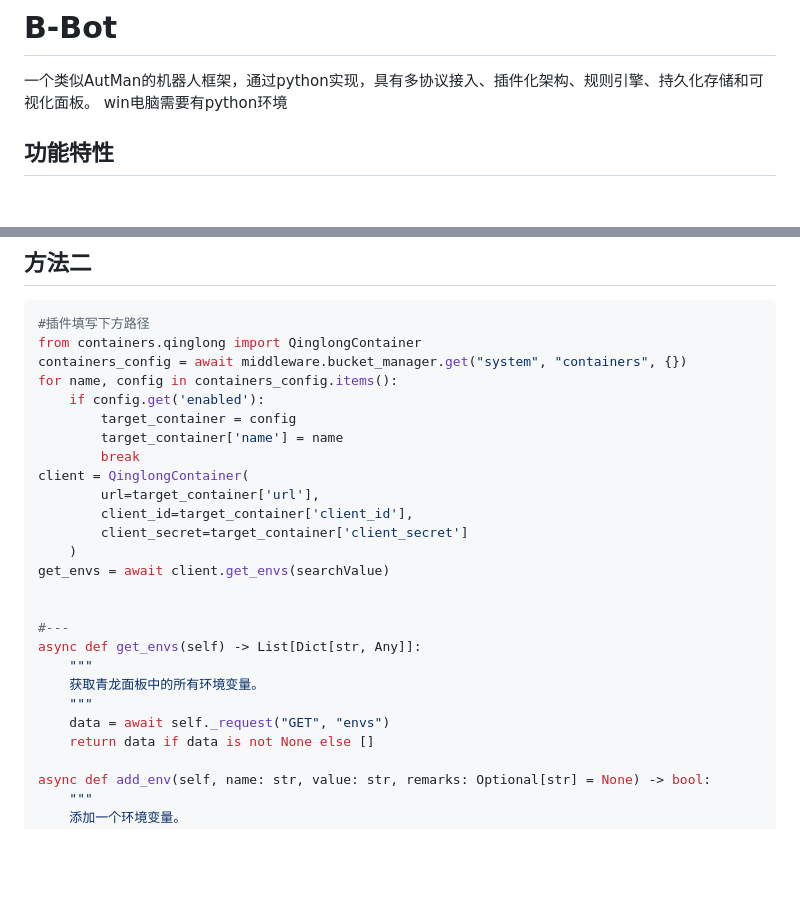
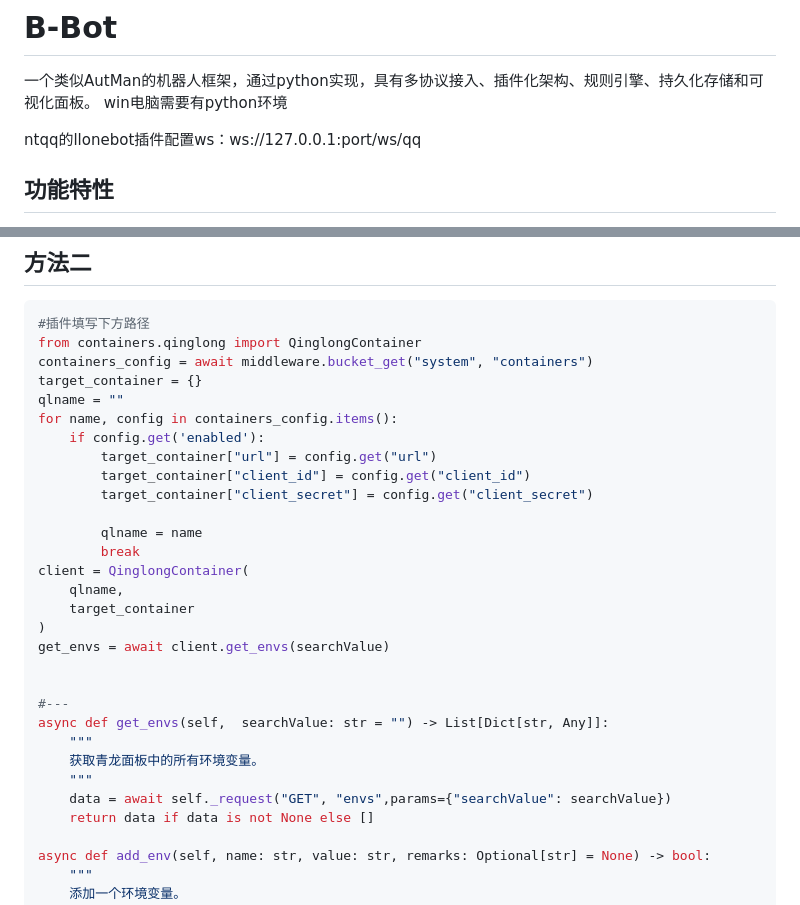
Before and after one commit to 241793/B-Bot, a Markdown page: README.md, 2 parts joined by grey strips. Rendered like a GitHub page; blank space fills up the shorter version.

````diff
--- a/README.md
+++ b/README.md
@@ -2,6 +2,8 @@
 
 一个类似AutMan的机器人框架，通过python实现，具有多协议接入、插件化架构、规则引擎、持久化存储和可视化面板。
 win电脑需要有python环境
+
+ntqq的llonebot插件配置ws：ws://127.0.0.1:port/ws/qq
 ## 功能特性
 
 - **多协议接入器**: 支持WebSocket等协议，可对接QQ等平台
@@ -773,26 +775,30 @@ def delete_envs(self, ids: list):
 ```python
 #插件填写下方路径
 from containers.qinglong import QinglongContainer
-containers_config = await middleware.bucket_manager.get("system", "containers", {})
+containers_config = await middleware.bucket_get("system", "containers")
+target_container = {}
+qlname = ""
 for name, config in containers_config.items():
     if config.get('enabled'):
-        target_container = config
-        target_container['name'] = name
+        target_container["url"] = config.get("url")
+        target_container["client_id"] = config.get("client_id")
+        target_container["client_secret"] = config.get("client_secret")
+
+        qlname = name
         break
 client = QinglongContainer(
-        url=target_container['url'],
-        client_id=target_container['client_id'],
-        client_secret=target_container['client_secret']
-    )
+    qlname,
+    target_container
+)
 get_envs = await client.get_envs(searchValue)
 
 
 #---
-async def get_envs(self) -> List[Dict[str, Any]]:
+async def get_envs(self,  searchValue: str = "") -> List[Dict[str, Any]]:
     """
     获取青龙面板中的所有环境变量。
     """
-    data = await self._request("GET", "envs")
+    data = await self._request("GET", "envs",params={"searchValue": searchValue})
     return data if data is not None else []
 
 async def add_env(self, name: str, value: str, remarks: Optional[str] = None) -> bool:
````
